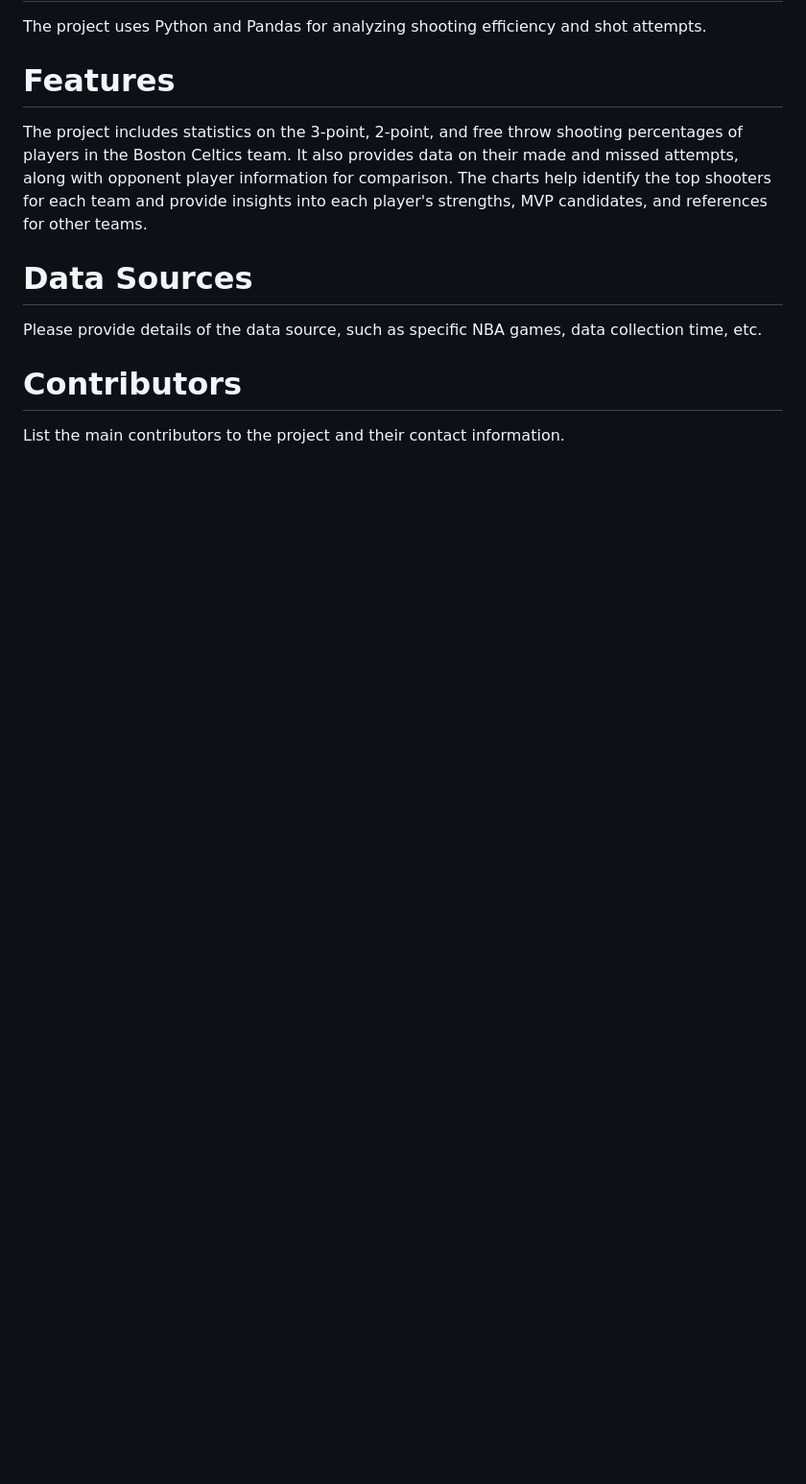
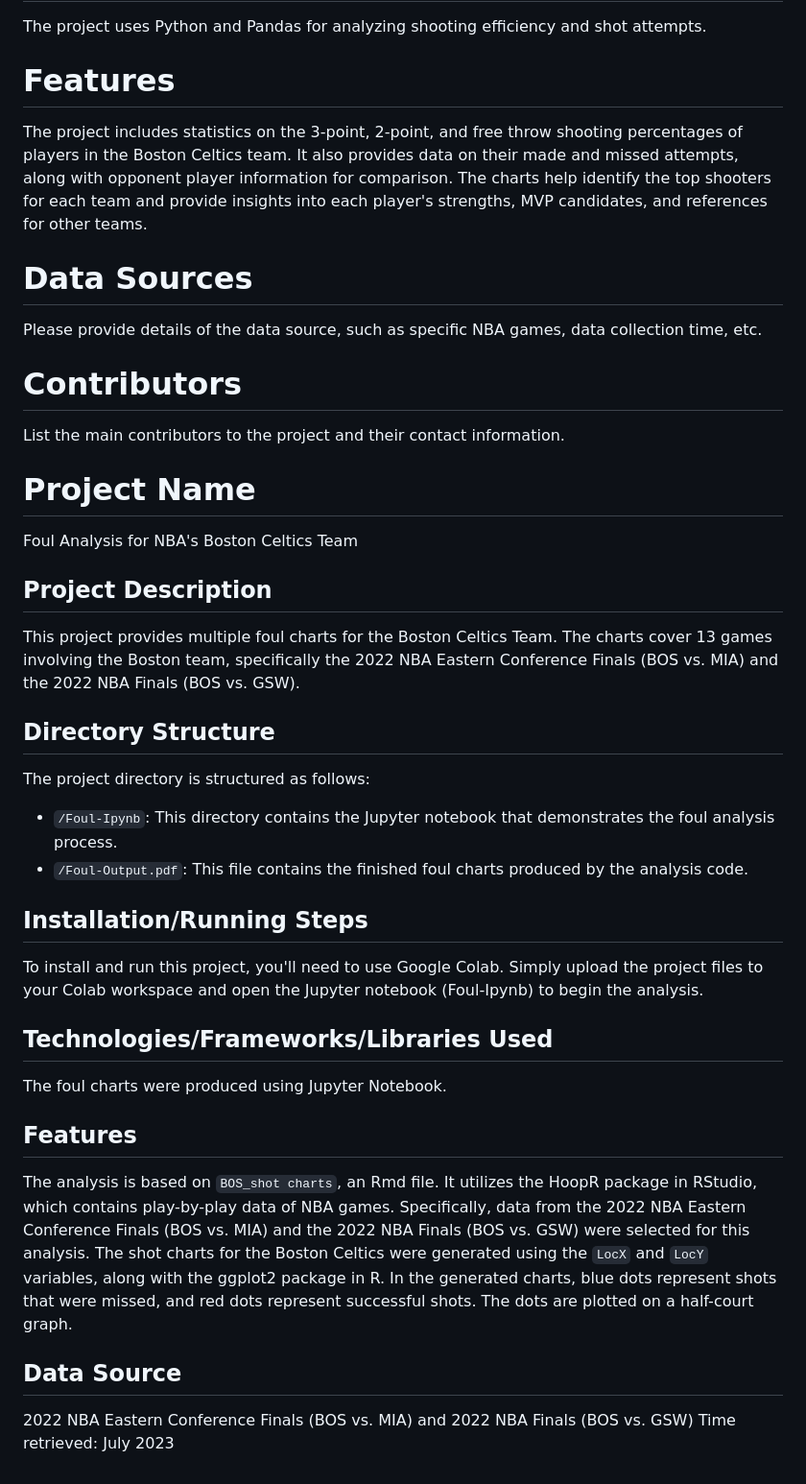
Before and after one commit to naomiyjiang/wisd_court_catalysts, a Markdown page: README.md, the part around the change. Shown at 96% size. Drawn GitHub-style; blank space fills up the shorter version.

```diff
--- a/README.md
+++ b/README.md
@@ -96,3 +96,30 @@ Please provide details of the data source, such as specific NBA games, data coll
 
 # Contributors
 List the main contributors to the project and their contact information.
+
+
+# Project Name
+Foul Analysis for NBA's Boston Celtics Team
+
+## Project Description
+This project provides multiple foul charts for the Boston Celtics Team. The charts cover 13 games involving the Boston team, specifically the 2022 NBA Eastern Conference Finals (BOS vs. MIA) and the 2022 NBA Finals (BOS vs. GSW).
+
+## Directory Structure
+The project directory is structured as follows:
+- `/Foul-Ipynb`: This directory contains the Jupyter notebook that demonstrates the foul analysis process.
+- `/Foul-Output.pdf`: This file contains the finished foul charts produced by the analysis code.
+
+## Installation/Running Steps
+To install and run this project, you'll need to use Google Colab. Simply upload the project files to your Colab workspace and open the Jupyter notebook (Foul-Ipynb) to begin the analysis.
+
+
+## Technologies/Frameworks/Libraries Used
+The foul charts were produced using Jupyter Notebook.
+
+
+## Features
+The analysis is based on `BOS_shot charts`, an Rmd file. It utilizes the HoopR package in RStudio, which contains play-by-play data of NBA games. Specifically, data from the 2022 NBA Eastern Conference Finals (BOS vs. MIA) and the 2022 NBA Finals (BOS vs. GSW) were selected for this analysis. The shot charts for the Boston Celtics were generated using the `LocX` and `LocY` variables, along with the ggplot2 package in R. In the generated charts, blue dots represent shots that were missed, and red dots represent successful shots. The dots are plotted on a half-court graph.
+
+## Data Source
+2022 NBA Eastern Conference Finals (BOS vs. MIA) and 2022 NBA Finals (BOS vs. GSW)
+Time retrieved: July 2023
```
